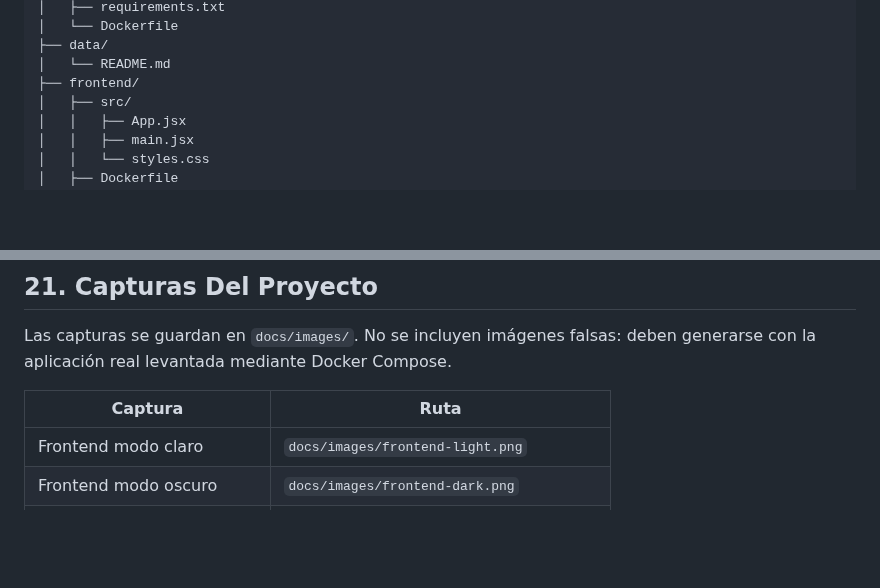
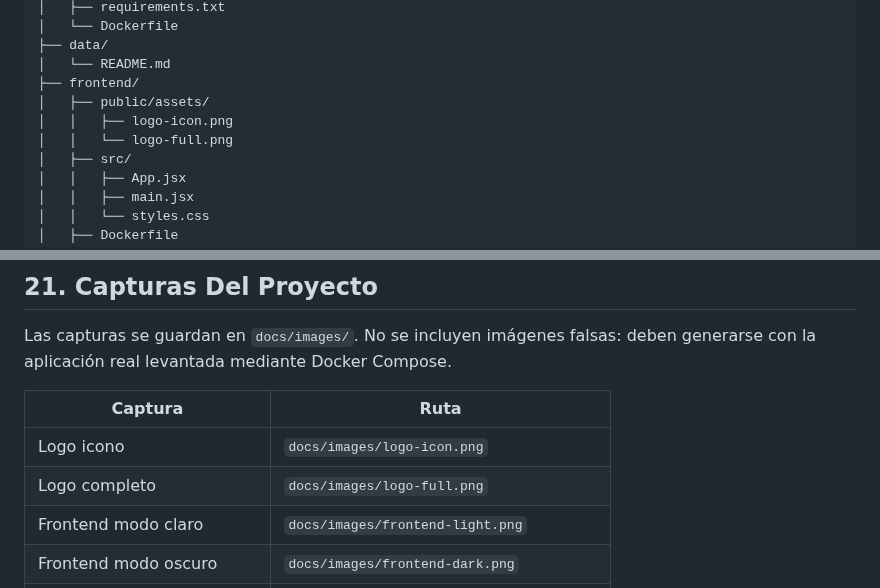
Before and after one commit to marichu-kt/heart-disease-mlops, a Markdown page: README.md, 2 parts joined by grey strips. Drawn GitHub-style; blank space fills up the shorter version.

Commit message:
Add project logo assets and brand integration

```diff
--- a/README.md
+++ b/README.md
@@ -173,6 +177,9 @@ heart-disease-mlops/
 ├── data/
 │   └── README.md
 ├── frontend/
+│   ├── public/assets/
+│   │   ├── logo-icon.png
+│   │   └── logo-full.png
 │   ├── src/
 │   │   ├── App.jsx
 │   │   ├── main.jsx
@@ -731,6 +738,8 @@ Las capturas se guardan en `docs/images/`. No se incluyen imágenes falsas: debe
 
 | Captura | Ruta |
 |---|---|
+| Logo icono | `docs/images/logo-icon.png` |
+| Logo completo | `docs/images/logo-full.png` |
 | Frontend modo claro | `docs/images/frontend-light.png` |
 | Frontend modo oscuro | `docs/images/frontend-dark.png` |
 | Swagger | `docs/images/swagger.png` |
```
Also changed, not shown: other parts of README.md (+4 -0 lines), docs/images/README.md (+8 -3 lines), docs/images/logo-full.png (added), docs/images/logo-icon.png (added), 5 other files.
